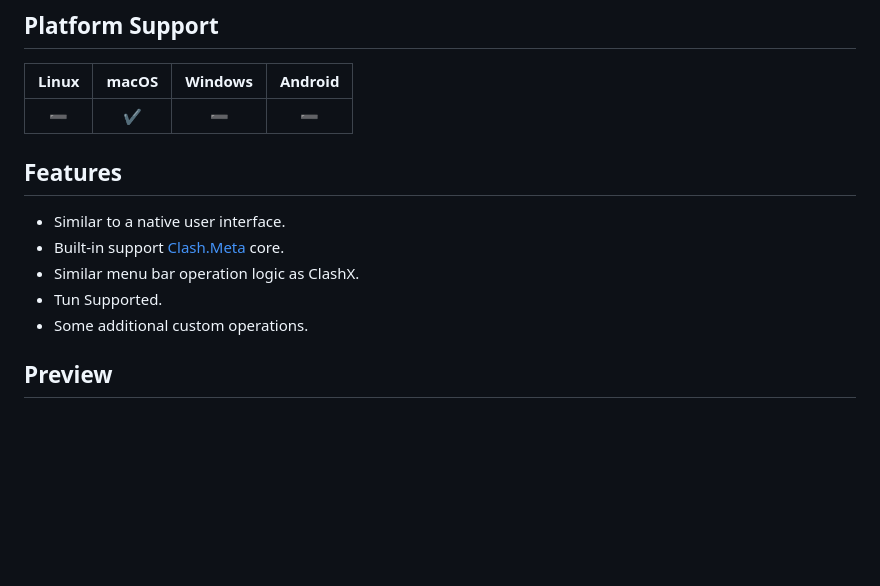
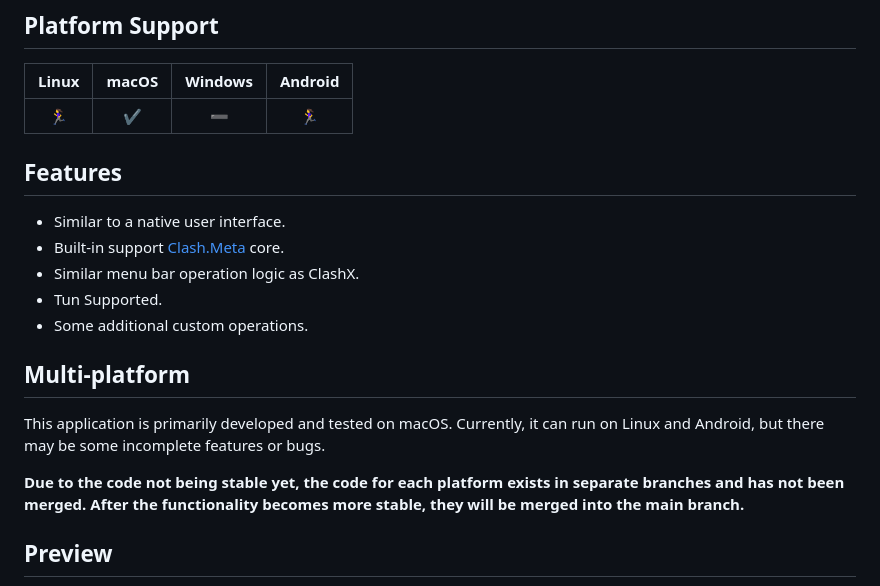
Before and after one commit to zsakvo/Clash-Fudge, a Markdown page: README.md, the part around the change. GitHub-like rendering; blank space fills up the shorter version.

Commit message:
chore: readme

```diff
--- a/README.md
+++ b/README.md
@@ -13,7 +13,7 @@ A <a href="https://github.com/MetaCubeX/mihomo">Clash.Meta</a> GUI based on Flut
 
 | Linux | macOS | Windows | Android |
 | :---: | :---: | :-----: | :-----: |
-|  ➖   |  ✔️   |   ➖    |   ➖    |
+|  🏃‍♀️   |  ✔️   |   ➖    |   🏃‍♀️    |
 
 ## Features
 
@@ -22,6 +22,12 @@ A <a href="https://github.com/MetaCubeX/mihomo">Clash.Meta</a> GUI based on Flut
 - Similar menu bar operation logic as ClashX.
 - Tun Supported.
 - Some additional custom operations.
+
+## Multi-platform
+
+This application is primarily developed and tested on macOS. Currently, it can run on Linux and Android, but there may be some incomplete features or bugs.
+
+**Due to the code not being stable yet, the code for each platform exists in separate branches and has not been merged. After the functionality becomes more stable, they will be merged into the main branch.**
 
 ## Preview
 
```
